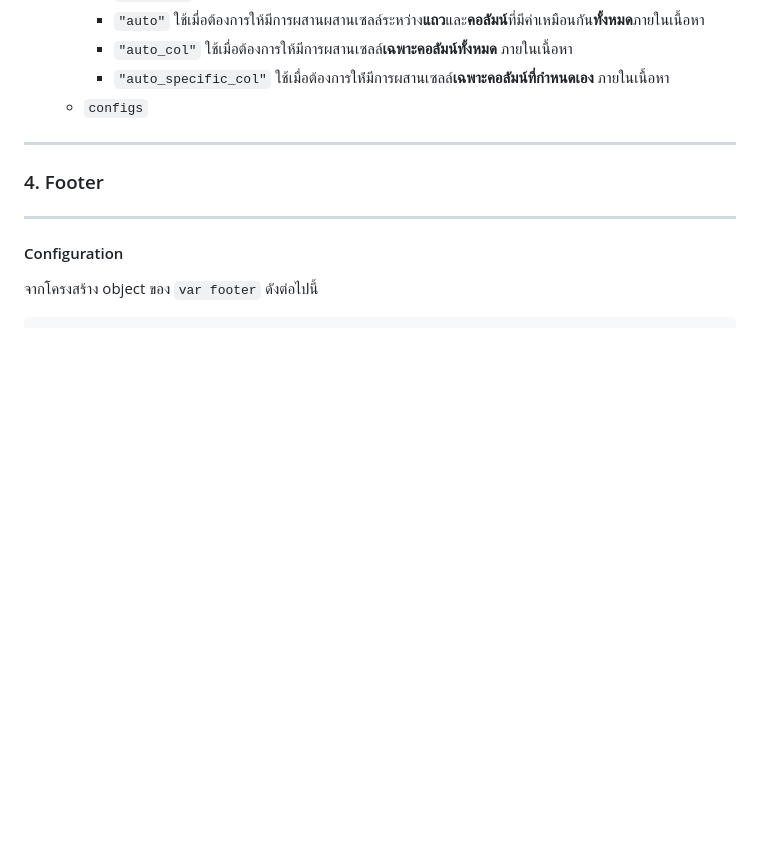
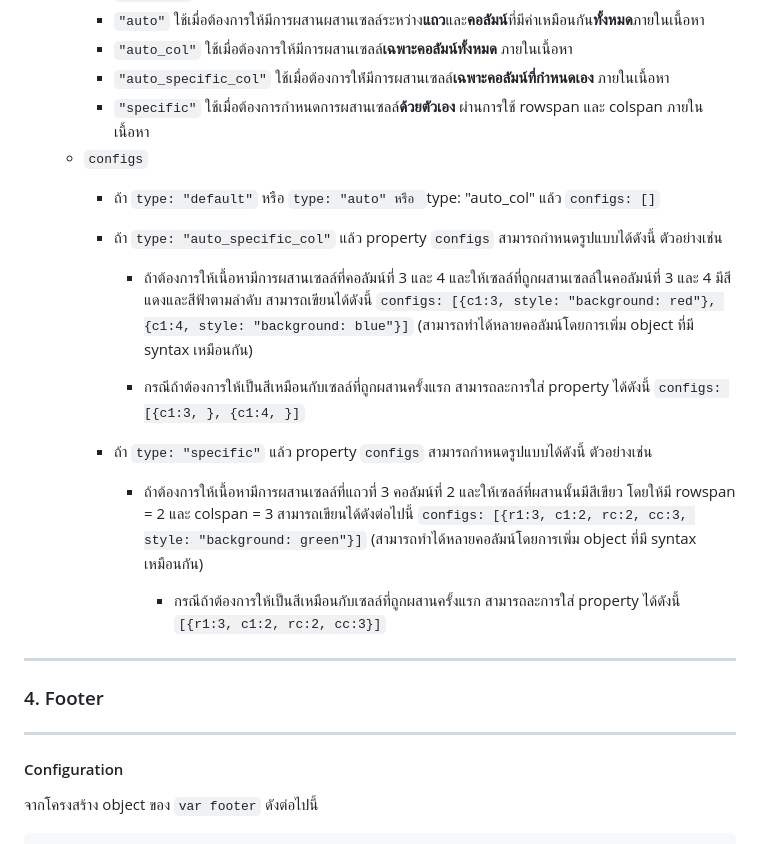
Before and after one commit to xstylizt/automerged-modified-table, a Markdown page: README.md, the part around one of its changes. Drawn GitHub-style; blank space fills up the shorter version.

```diff
--- a/README.md
+++ b/README.md
@@ -239,7 +239,20 @@ var content = {
       -  `"auto"`    ใช้เมื่อต้องการให้มีการผสานผสานเซลล์ระหว่าง**แถว**และ**คอลัมน์**ที่มีค่าเหมือนกัน**ทั้งหมด**ภายในเนื้อหา
       -  `"auto_col"` ใช้เมื่อต้องการให้มีการผสานเซลล์**เฉพาะคอลัมน์ทั้งหมด** ภายในเนื้อหา
       -  `"auto_specific_col"` ใช้เมื่อต้องการให้่มีการผสานเซลล์**เฉพาะคอลัมน์ที่กำหนดเอง** ภายในเนื้อหา
+      -  `"specific"` ใช้เมื่อต้องการกำหนดการผสานเซลล์**ด้วยตัวเอง** ผ่านการใช้ rowspan และ colspan ภายในเนื้อหา
    - `configs`
+      -  ถ้า  `type: "default"` หรือ `type: "auto" หรือ `type: "auto_col" แล้ว `configs: []`
+      -  ถ้า  `type: "auto_specific_col"` แล้ว property `configs` สามารถกำหนดรูปแบบได้ดังนี้ ตัวอย่างเช่น
+         -  ถ้าต้องการให้เนื้อหามีการผสานเซลล์ที่คอลัมน์ที่ 3 และ 4 และให้เซลล์ที่ถูกผสานเซลล์ในคอลัมน์ที่ 3 และ 4 มีสีแดงและสีฟ้าตามลำดับ สามารถเขียนได้ดังนี้
+            `configs: [{c1:3, style: "background: red"}, {c1:4, style: "background: blue"}]` (สามารถทำได้หลายคอลัมน์โดยการเพิ่ม object ที่มี syntax เหมือนกัน)
+
+         -  กรณีถ้าต้องการให้เป็นสีเหมือนกับเซลล์ที่ถูกผสานครั้งแรก สามารถละการใส่ property ได้ดังนี้ `configs: [{c1:3, }, {c1:4, }]`
+
+      -  ถ้า  `type: "specific"` แล้ว property `configs` สามารถกำหนดรูปแบบได้ดังนี้ ตัวอย่างเช่น
+         -  ถ้าต้องการให้เนื้อหามีการผสานเซลล์ที่แถวที่ 3 คอลัมน์ที่ 2 และให้เซลล์ที่ผสานนั้นมีสีเขียว โดยให้มี rowspan = 2 และ colspan = 3 สามารถเขียนได้ดังต่อไปนี้
+             `configs: [{r1:3, c1:2, rc:2, cc:3, style: "background: green"}]` (สามารถทำได้หลายคอลัมน์โดยการเพิ่ม object ที่มี syntax เหมือนกัน)
+
+            - กรณีถ้าต้องการให้เป็นสีเหมือนกับเซลล์ที่ถูกผสานครั้งแรก สามารถละการใส่ property ได้ดังนี้ `[{r1:3, c1:2, rc:2, cc:3}]`
 
 ---
 
```
Also changed, not shown: other parts of README.md (+2 -2 lines).
